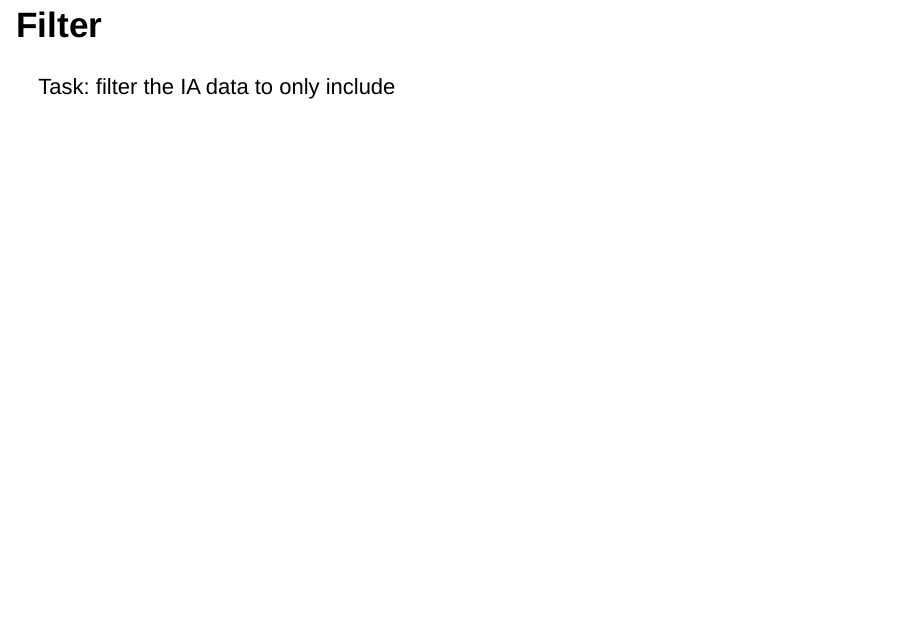
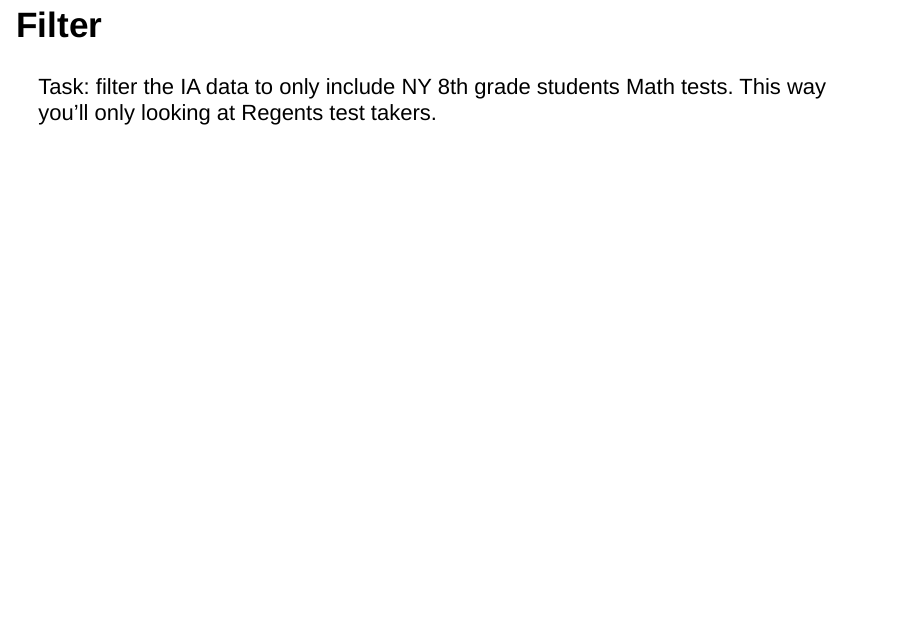
Before and after one commit to eringrand/RTutorials, an R Markdown document (Lesson1/slides/introtoR_part2_slides.Rmd): page 7 of 11. Rendered offline with R 4.5, knitr and Pandoc, with nearby package versions; drawn as Slidy slides in place of the format the file asks for.

Commit message:
small slide changes

```diff
--- a/Lesson1/slides/introtoR_part2_slides.Rmd
+++ b/Lesson1/slides/introtoR_part2_slides.Rmd
@@ -45,7 +45,7 @@ This will come back in a later lesson when we look at `PURR` and functional prog
 
 
 ## Filter
-Task: filter the IA data to only include
+Task: filter the IA data to only include NY 8th grade students Math tests. This way you'll only looking at Regents test takers.
 
 
 ## Select
```
Also changed, not shown: Lesson1/images/tidy-1.png (added), Lesson1/slides/introtoR_part2_slides.html (added).
